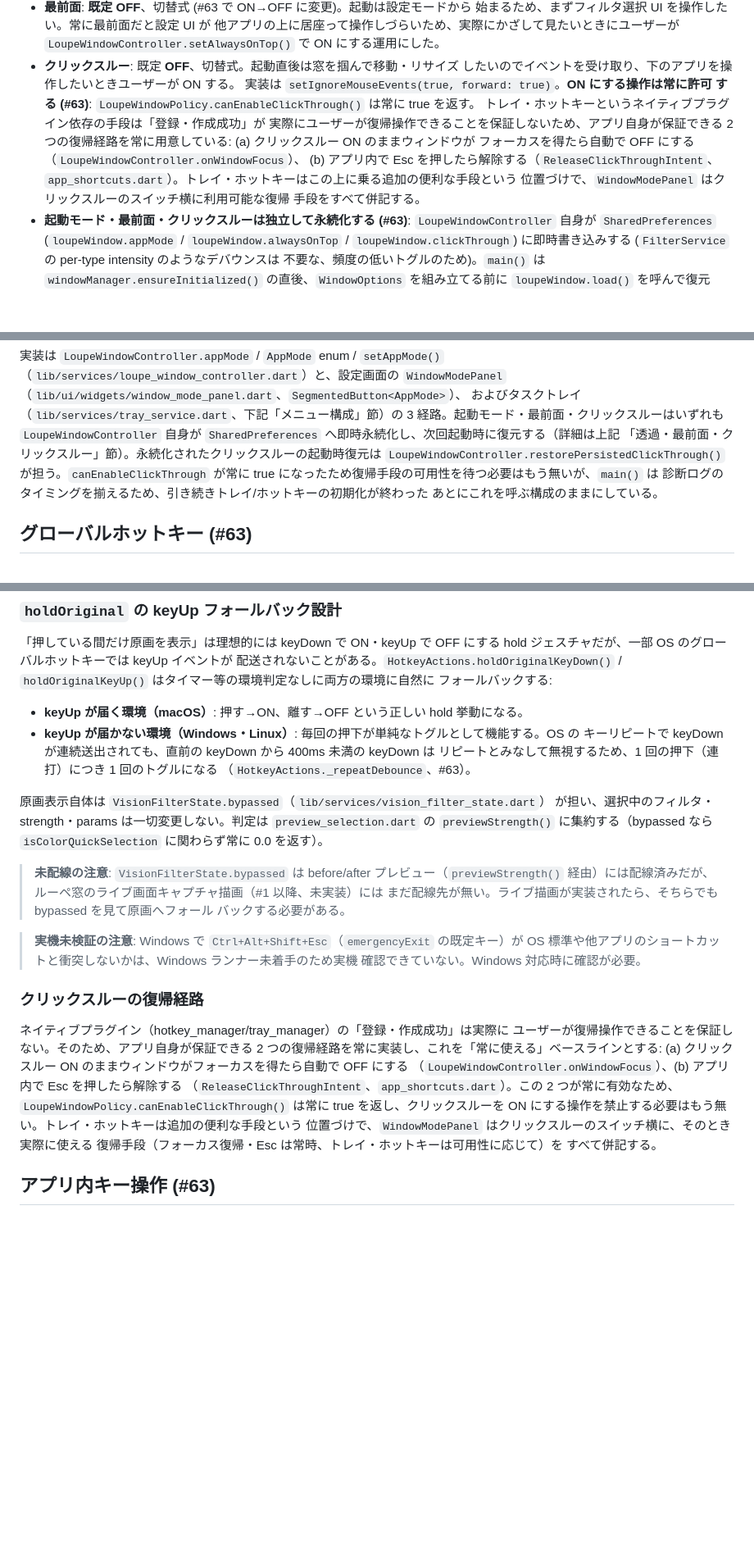
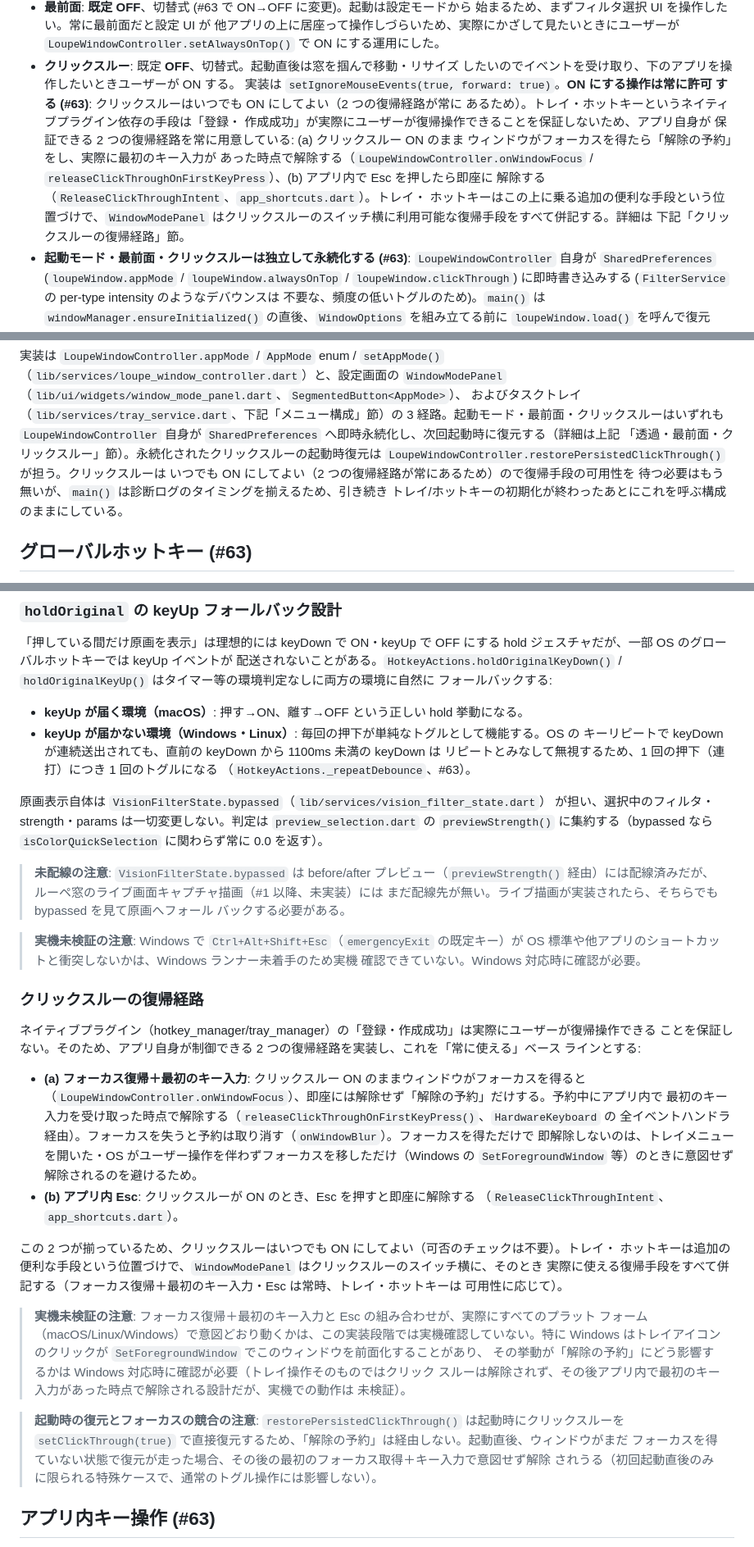
Before and after one commit to kako-jun/universal-experience, a Markdown page: docs/ARCHITECTURE.md, 3 parts joined by grey strips. Shown at 82% size. Drawn GitHub-style; blank space fills up the shorter version.

Commit message:
docs: 復帰経路・リピートデバウンス・Wayland判定の記述を実装に合わせる (#63)
クリックスルーの復帰経路節を「フォーカス→最初のキー入力で解除」の設計に
書き直し、起動時復元とフォーカスの競合・Windowsのトレイ前面化について
実機未検証の注記を追加する。400ms表記を1100msに修正する。

```diff
--- a/docs/ARCHITECTURE.md
+++ b/docs/ARCHITECTURE.md
@@ -114,15 +114,17 @@
 - **クリックスルー**: 既定 **OFF**、切替式。起動直後は窓を掴んで移動・リサイズ
   したいのでイベントを受け取り、下のアプリを操作したいときユーザーが ON する。
   実装は `setIgnoreMouseEvents(true, forward: true)`。**ON にする操作は常に許可
-  する (#63)**: `LoupeWindowPolicy.canEnableClickThrough()` は常に true を返す。
-  トレイ・ホットキーというネイティブプラグイン依存の手段は「登録・作成成功」が
-  実際にユーザーが復帰操作できることを保証しないため、アプリ自身が保証できる
-  2 つの復帰経路を常に用意している: (a) クリックスルー ON のままウィンドウが
-  フォーカスを得たら自動で OFF にする（`LoupeWindowController.onWindowFocus`）、
-  (b) アプリ内で Esc を押したら解除する（`ReleaseClickThroughIntent`、
-  `app_shortcuts.dart`）。トレイ・ホットキーはこの上に乗る追加の便利な手段という
-  位置づけで、`WindowModePanel` はクリックスルーのスイッチ横に利用可能な復帰
-  手段をすべて併記する。
+  する (#63)**: クリックスルーはいつでも ON にしてよい（2 つの復帰経路が常に
+  あるため）。トレイ・ホットキーというネイティブプラグイン依存の手段は「登録・
+  作成成功」が実際にユーザーが復帰操作できることを保証しないため、アプリ自身が
+  保証できる 2 つの復帰経路を常に用意している: (a) クリックスルー ON のまま
+  ウィンドウがフォーカスを得たら「解除の予約」をし、実際に最初のキー入力が
+  あった時点で解除する（`LoupeWindowController.onWindowFocus` /
+  `releaseClickThroughOnFirstKeyPress`）、(b) アプリ内で Esc を押したら即座に
+  解除する（`ReleaseClickThroughIntent`、`app_shortcuts.dart`）。トレイ・
+  ホットキーはこの上に乗る追加の便利な手段という位置づけで、`WindowModePanel`
+  はクリックスルーのスイッチ横に利用可能な復帰手段をすべて併記する。詳細は
+  下記「クリックスルーの復帰経路」節。
 - **起動モード・最前面・クリックスルーは独立して永続化する (#63)**:
   `LoupeWindowController` 自身が `SharedPreferences`
   (`loupeWindow.appMode` / `loupeWindow.alwaysOnTop` / `loupeWindow.clickThrough`)
@@ -267,10 +269,10 @@ Linux debug ビルド成功で代替している:
 3 経路。起動モード・最前面・クリックスルーはいずれも `LoupeWindowController` 自身が
 `SharedPreferences` へ即時永続化し、次回起動時に復元する（詳細は上記
 「透過・最前面・クリックスルー」節）。永続化されたクリックスルーの起動時復元は
-`LoupeWindowController.restorePersistedClickThrough()` が担う。`canEnableClickThrough`
-が常に true になったため復帰手段の可用性を待つ必要はもう無いが、`main()` は
-診断ログのタイミングを揃えるため、引き続きトレイ/ホットキーの初期化が終わった
-あとにこれを呼ぶ構成のままにしている。
+`LoupeWindowController.restorePersistedClickThrough()` が担う。クリックスルーは
+いつでも ON にしてよい（2 つの復帰経路が常にあるため）ので復帰手段の可用性を
+待つ必要はもう無いが、`main()` は診断ログのタイミングを揃えるため、引き続き
+トレイ/ホットキーの初期化が終わったあとにこれを呼ぶ構成のままにしている。
 
 ## グローバルホットキー (#63)
 
@@ -316,7 +318,7 @@ hold ジェスチャだが、一部 OS のグローバルホットキーでは k
 
 - **keyUp が届く環境（macOS）**: 押す→ON、離す→OFF という正しい hold 挙動になる。
 - **keyUp が届かない環境（Windows・Linux）**: 毎回の押下が単純なトグルとして機能する。OS の
-  キーリピートで keyDown が連続送出されても、直前の keyDown から 400ms 未満の keyDown は
+  キーリピートで keyDown が連続送出されても、直前の keyDown から 1100ms 未満の keyDown は
   リピートとみなして無視するため、1 回の押下（連打）につき 1 回のトグルになる
   （`HotkeyActions._repeatDebounce`、#63）。
 
@@ -336,17 +338,35 @@ hold ジェスチャだが、一部 OS のグローバルホットキーでは k
 
 ### クリックスルーの復帰経路
 
-ネイティブプラグイン（hotkey_manager/tray_manager）の「登録・作成成功」は実際に
-ユーザーが復帰操作できることを保証しない。そのため、アプリ自身が保証できる
-2 つの復帰経路を常に実装し、これを「常に使える」ベースラインとする: (a) クリック
-スルー ON のままウィンドウがフォーカスを得たら自動で OFF にする
-（`LoupeWindowController.onWindowFocus`）、(b) アプリ内で Esc を押したら解除する
-（`ReleaseClickThroughIntent`、`app_shortcuts.dart`）。この 2 つが常に有効なため、
-`LoupeWindowPolicy.canEnableClickThrough()` は常に true を返し、クリックスルーを
-ON にする操作を禁止する必要はもう無い。トレイ・ホットキーは追加の便利な手段という
-位置づけで、`WindowModePanel` はクリックスルーのスイッチ横に、そのとき実際に使える
-復帰手段（フォーカス復帰・Esc は常時、トレイ・ホットキーは可用性に応じて）を
-すべて併記する。
+ネイティブプラグイン（hotkey_manager/tray_manager）の「登録・作成成功」は実際にユーザーが復帰操作できる
+ことを保証しない。そのため、アプリ自身が制御できる 2 つの復帰経路を実装し、これを「常に使える」ベース
+ラインとする:
+
+- **(a) フォーカス復帰＋最初のキー入力**: クリックスルー ON のままウィンドウがフォーカスを得ると
+  （`LoupeWindowController.onWindowFocus`）、即座には解除せず「解除の予約」だけする。予約中にアプリ内で
+  最初のキー入力を受け取った時点で解除する（`releaseClickThroughOnFirstKeyPress()`、`HardwareKeyboard` の
+  全イベントハンドラ経由）。フォーカスを失うと予約は取り消す（`onWindowBlur`）。フォーカスを得ただけで
+  即解除しないのは、トレイメニューを開いた・OS がユーザー操作を伴わずフォーカスを移しただけ（Windows の
+  `SetForegroundWindow` 等）のときに意図せず解除されるのを避けるため。
+- **(b) アプリ内 Esc**: クリックスルーが ON のとき、Esc を押すと即座に解除する
+  （`ReleaseClickThroughIntent`、`app_shortcuts.dart`）。
+
+この 2 つが揃っているため、クリックスルーはいつでも ON にしてよい（可否のチェックは不要）。トレイ・
+ホットキーは追加の便利な手段という位置づけで、`WindowModePanel` はクリックスルーのスイッチ横に、そのとき
+実際に使える復帰手段をすべて併記する（フォーカス復帰＋最初のキー入力・Esc は常時、トレイ・ホットキーは
+可用性に応じて）。
+
+> **実機未検証の注意**: フォーカス復帰＋最初のキー入力と Esc の組み合わせが、実際にすべてのプラット
+> フォーム（macOS/Linux/Windows）で意図どおり動くかは、この実装段階では実機確認していない。特に
+> Windows はトレイアイコンのクリックが `SetForegroundWindow` でこのウィンドウを前面化することがあり、
+> その挙動が「解除の予約」にどう影響するかは Windows 対応時に確認が必要（トレイ操作そのものではクリック
+> スルーは解除されず、その後アプリ内で最初のキー入力があった時点で解除される設計だが、実機での動作は
+> 未検証）。
+
+> **起動時の復元とフォーカスの競合の注意**: `restorePersistedClickThrough()` は起動時にクリックスルーを
+> `setClickThrough(true)` で直接復元するため、「解除の予約」は経由しない。起動直後、ウィンドウがまだ
+> フォーカスを得ていない状態で復元が走った場合、その後の最初のフォーカス取得＋キー入力で意図せず解除
+> されうる（初回起動直後のみに限られる特殊ケースで、通常のトグル操作には影響しない）。
 
 ## アプリ内キー操作 (#63)
 
```
Also changed, not shown: other parts of docs/ARCHITECTURE.md (+2 -2 lines).
